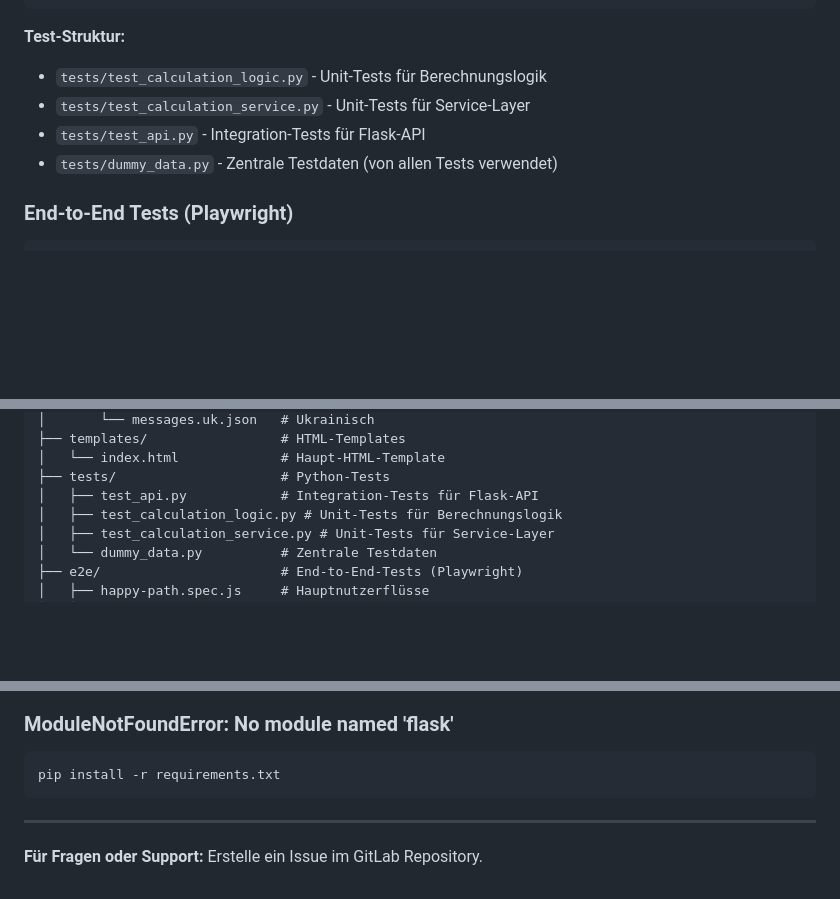
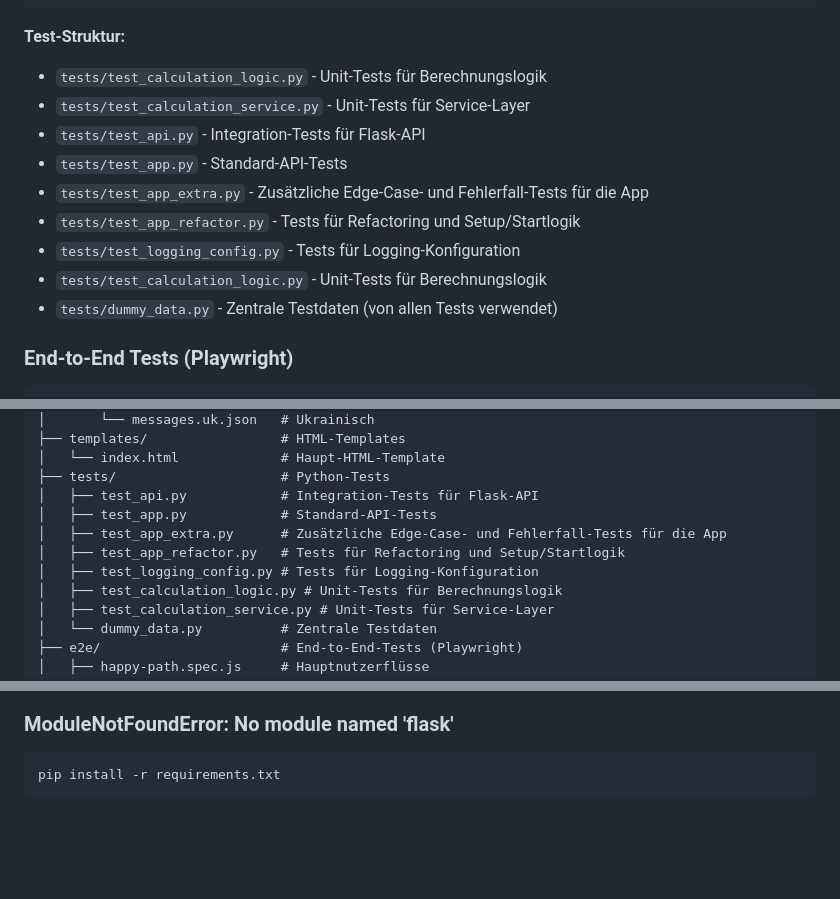
Before and after one commit to rbatmaz69/Teilzeitausbildungsrechner, a Markdown page: README.md, 3 parts joined by grey strips. GitHub-like rendering; blank space fills up the shorter version.

Commit message:
#71 Doku: Projektstruktur um neue Testklassen ergänzt

````diff
--- a/README.md
+++ b/README.md
@@ -361,6 +360,11 @@ LOG_LEVEL=INFO docker compose up -d
 - `tests/test_calculation_logic.py` - Unit-Tests für Berechnungslogik
 - `tests/test_calculation_service.py` - Unit-Tests für Service-Layer
 - `tests/test_api.py` - Integration-Tests für Flask-API
+- `tests/test_app.py` - Standard-API-Tests
+- `tests/test_app_extra.py` - Zusätzliche Edge-Case- und Fehlerfall-Tests für die App
+- `tests/test_app_refactor.py` - Tests für Refactoring und Setup/Startlogik
+- `tests/test_logging_config.py` - Tests für Logging-Konfiguration
+- `tests/test_calculation_logic.py` - Unit-Tests für Berechnungslogik
 - `tests/dummy_data.py` - Zentrale Testdaten (von allen Tests verwendet)
 
 ### End-to-End Tests (Playwright)
@@ -432,6 +436,10 @@ group-04/
 │   └── index.html             # Haupt-HTML-Template
 ├── tests/                     # Python-Tests
 │   ├── test_api.py            # Integration-Tests für Flask-API
+│   ├── test_app.py            # Standard-API-Tests
+│   ├── test_app_extra.py      # Zusätzliche Edge-Case- und Fehlerfall-Tests für die App
+│   ├── test_app_refactor.py   # Tests für Refactoring und Setup/Startlogik
+│   ├── test_logging_config.py # Tests für Logging-Konfiguration
 │   ├── test_calculation_logic.py # Unit-Tests für Berechnungslogik
 │   ├── test_calculation_service.py # Unit-Tests für Service-Layer
 │   └── dummy_data.py          # Zentrale Testdaten
@@ -650,7 +658,3 @@ Wenn beim Start eine Fehlermeldung wie "Address already in use" erscheint:
 ```bash
 pip install -r requirements.txt
 ```
-
----
-
-**Für Fragen oder Support:** Erstelle ein Issue im GitLab Repository.
````
Also changed, not shown: other parts of README.md (+0 -1 lines).
